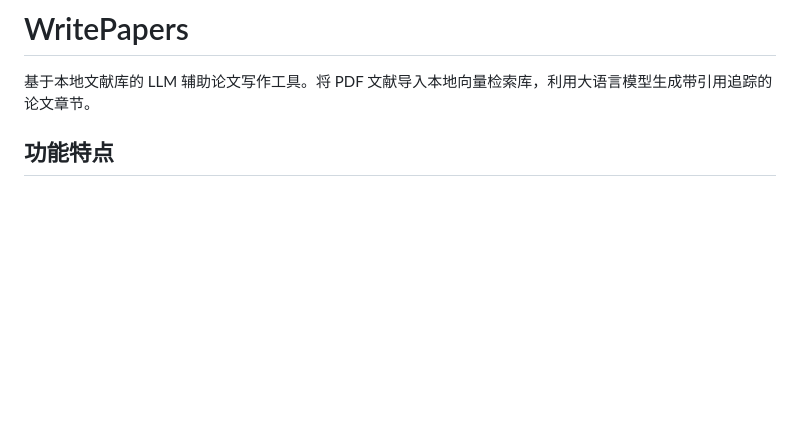
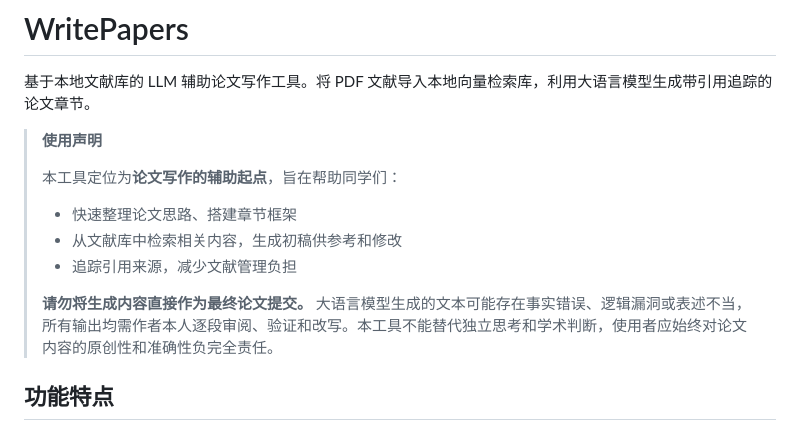
Before and after one commit to EchoTouch-moon/writepapers, a Markdown page: README.md, the part around the change. Drawn GitHub-style; blank space fills up the shorter version.

Commit message:
docs: add usage disclaimer to README
Prominently state that the tool is for draft generation and
thought organization only, not for direct submission.

```diff
--- a/README.md
+++ b/README.md
@@ -1,6 +1,15 @@
 # WritePapers
 
 基于本地文献库的 LLM 辅助论文写作工具。将 PDF 文献导入本地向量检索库，利用大语言模型生成带引用追踪的论文章节。
+
+> **使用声明**
+>
+> 本工具定位为**论文写作的辅助起点**，旨在帮助同学们：
+> - 快速整理论文思路、搭建章节框架
+> - 从文献库中检索相关内容，生成初稿供参考和修改
+> - 追踪引用来源，减少文献管理负担
+>
+> **请勿将生成内容直接作为最终论文提交。** 大语言模型生成的文本可能存在事实错误、逻辑漏洞或表述不当，所有输出均需作者本人逐段审阅、验证和改写。本工具不能替代独立思考和学术判断，使用者应始终对论文内容的原创性和准确性负完全责任。
 
 ## 功能特点
 
```
